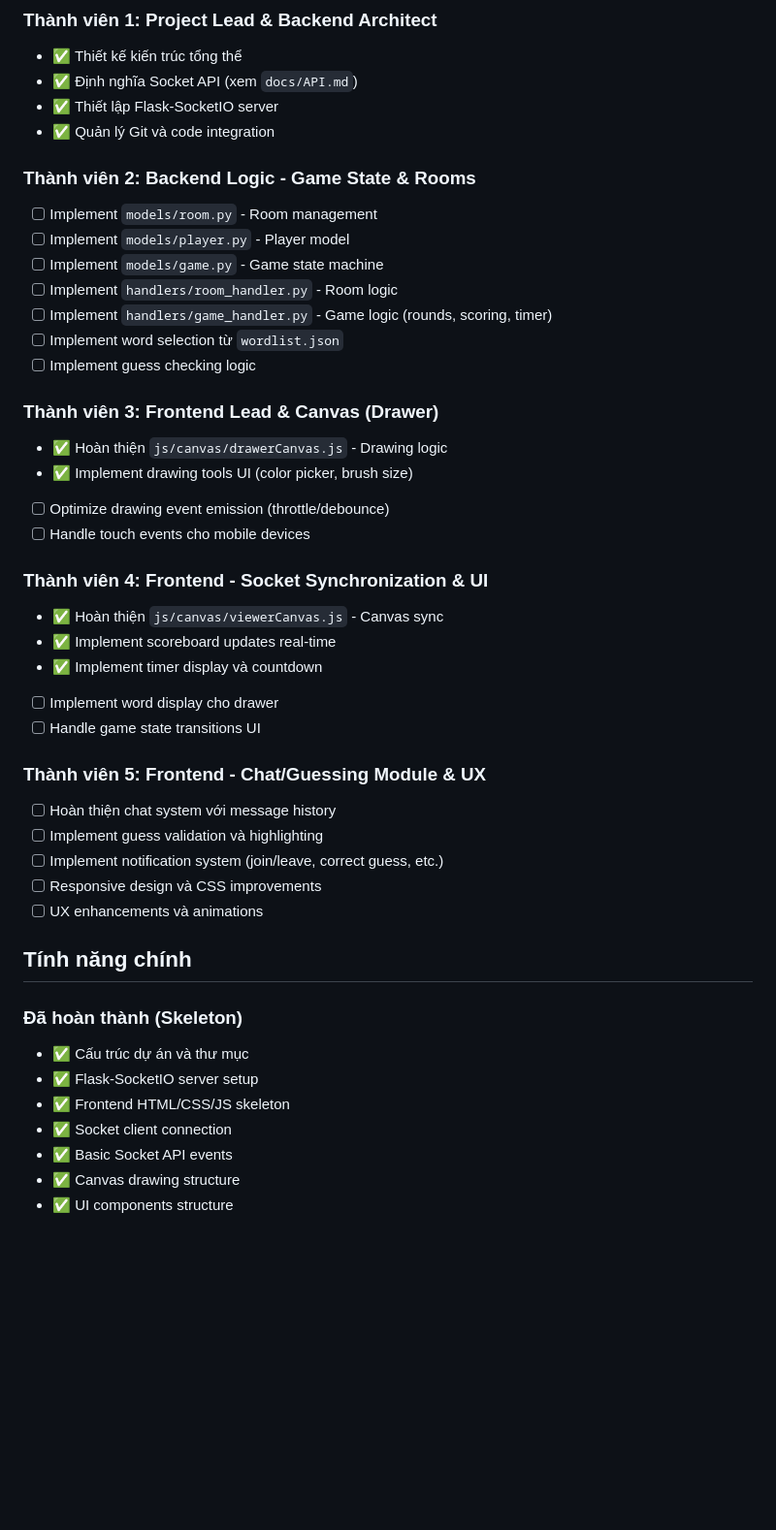
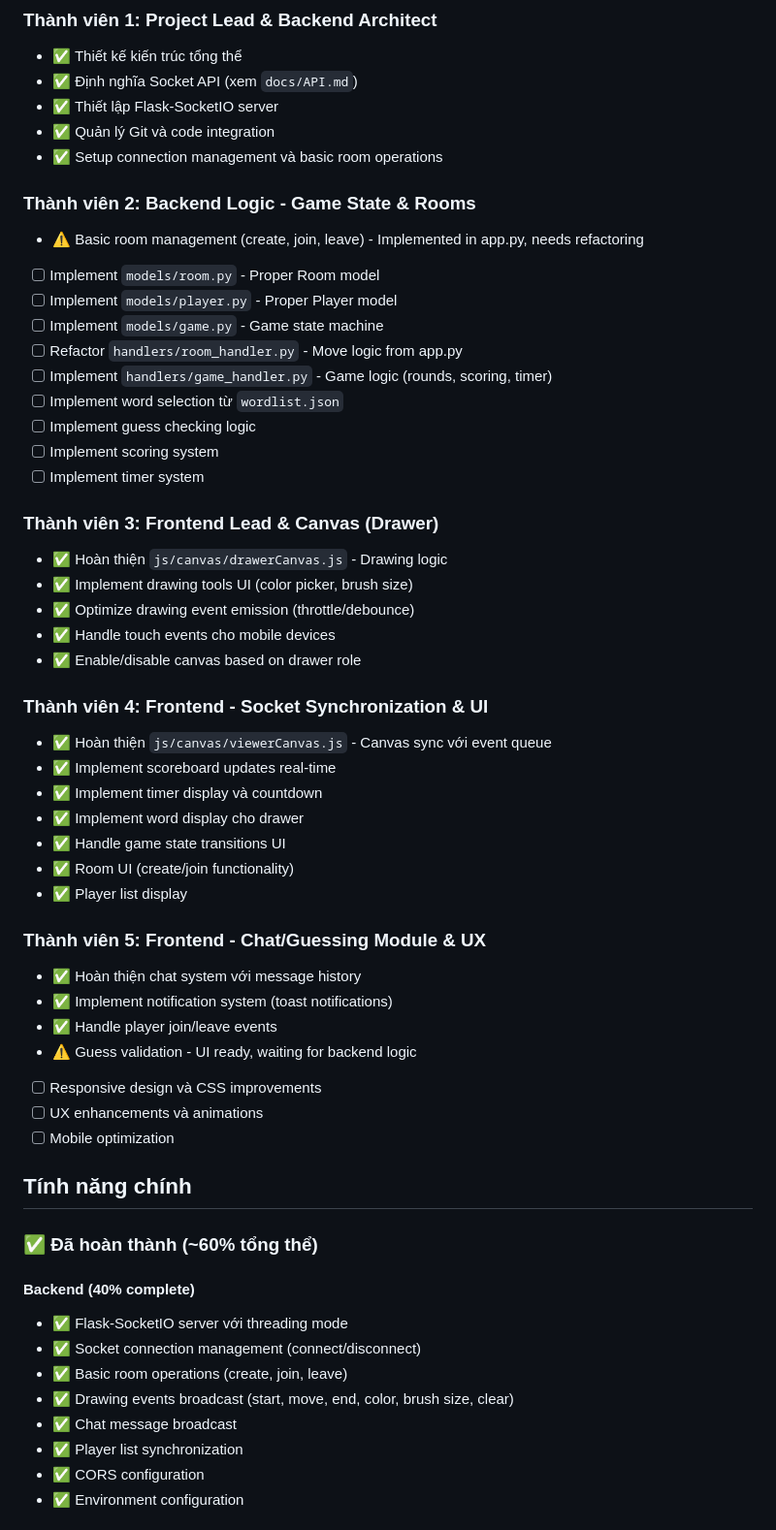
Before and after one commit to bruksama/UTH_LTM_MidTerms, a Markdown page: README.md, the part around one of its changes. Shown at 97% size. GitHub-like rendering; blank space fills up the shorter version.

```diff
--- a/README.md
+++ b/README.md
@@ -127,49 +127,60 @@ npx http-server -p 8000
 - ✅ Định nghĩa Socket API (xem `docs/API.md`)
 - ✅ Thiết lập Flask-SocketIO server
 - ✅ Quản lý Git và code integration
+- ✅ Setup connection management và basic room operations
 
 ### Thành viên 2: Backend Logic - Game State & Rooms
 
-- [ ] Implement `models/room.py` - Room management
-- [ ] Implement `models/player.py` - Player model
+- ⚠️ Basic room management (create, join, leave) - Implemented in app.py, needs refactoring
+- [ ] Implement `models/room.py` - Proper Room model
+- [ ] Implement `models/player.py` - Proper Player model
 - [ ] Implement `models/game.py` - Game state machine
-- [ ] Implement `handlers/room_handler.py` - Room logic
+- [ ] Refactor `handlers/room_handler.py` - Move logic from app.py
 - [ ] Implement `handlers/game_handler.py` - Game logic (rounds, scoring, timer)
 - [ ] Implement word selection từ `wordlist.json`
 - [ ] Implement guess checking logic
+- [ ] Implement scoring system
+- [ ] Implement timer system
 
 ### Thành viên 3: Frontend Lead & Canvas (Drawer)
 
 - ✅ Hoàn thiện `js/canvas/drawerCanvas.js` - Drawing logic
 - ✅ Implement drawing tools UI (color picker, brush size)
-- [ ] Optimize drawing event emission (throttle/debounce)
-- [ ] Handle touch events cho mobile devices
+- ✅ Optimize drawing event emission (throttle/debounce)
+- ✅ Handle touch events cho mobile devices
+- ✅ Enable/disable canvas based on drawer role
 
 ### Thành viên 4: Frontend - Socket Synchronization & UI
 
-- ✅ Hoàn thiện `js/canvas/viewerCanvas.js` - Canvas sync
+- ✅ Hoàn thiện `js/canvas/viewerCanvas.js` - Canvas sync với event queue
 - ✅ Implement scoreboard updates real-time
 - ✅ Implement timer display và countdown
-- [ ] Implement word display cho drawer
-- [ ] Handle game state transitions UI
+- ✅ Implement word display cho drawer
+- ✅ Handle game state transitions UI
+- ✅ Room UI (create/join functionality)
+- ✅ Player list display
 
 ### Thành viên 5: Frontend - Chat/Guessing Module & UX
 
-- [ ] Hoàn thiện chat system với message history
-- [ ] Implement guess validation và highlighting
-- [ ] Implement notification system (join/leave, correct guess, etc.)
+- ✅ Hoàn thiện chat system với message history
+- ✅ Implement notification system (toast notifications)
+- ✅ Handle player join/leave events
+- ⚠️ Guess validation - UI ready, waiting for backend logic
 - [ ] Responsive design và CSS improvements
 - [ ] UX enhancements và animations
+- [ ] Mobile optimization
 
 ## Tính năng chính
 
-### Đã hoàn thành (Skeleton)
+### ✅ Đã hoàn thành (~60% tổng thể)
 
-- ✅ Cấu trúc dự án và thư mục
-- ✅ Flask-SocketIO server setup
-- ✅ Frontend HTML/CSS/JS skeleton
-- ✅ Socket client connection
-- ✅ Basic Socket API events
-- ✅ Canvas drawing structure
-- ✅ UI components structure
+#### Backend (40% complete)
+- ✅ Flask-SocketIO server với threading mode
+- ✅ Socket connection management (connect/disconnect)
+- ✅ Basic room operations (create, join, leave)
+- ✅ Drawing events broadcast (start, move, end, color, brush size, clear)
+- ✅ Chat message broadcast
+- ✅ Player list synchronization
+- ✅ CORS configuration
+- ✅ Environment configuration
 
```
Also changed, not shown: other parts of README.md (+86 -12 lines).
